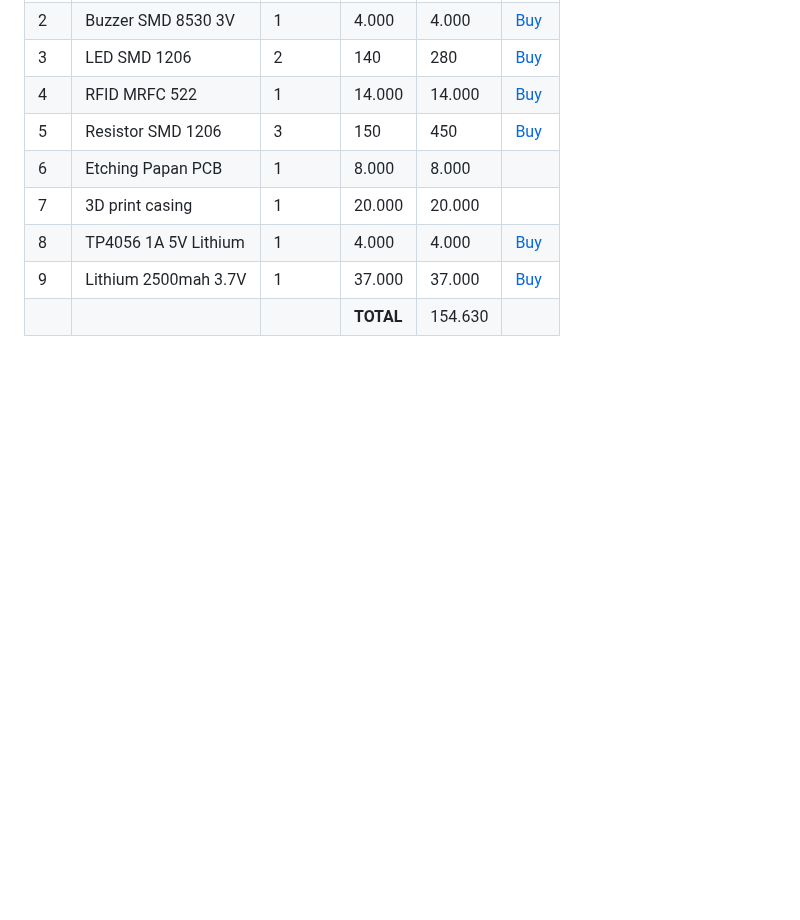
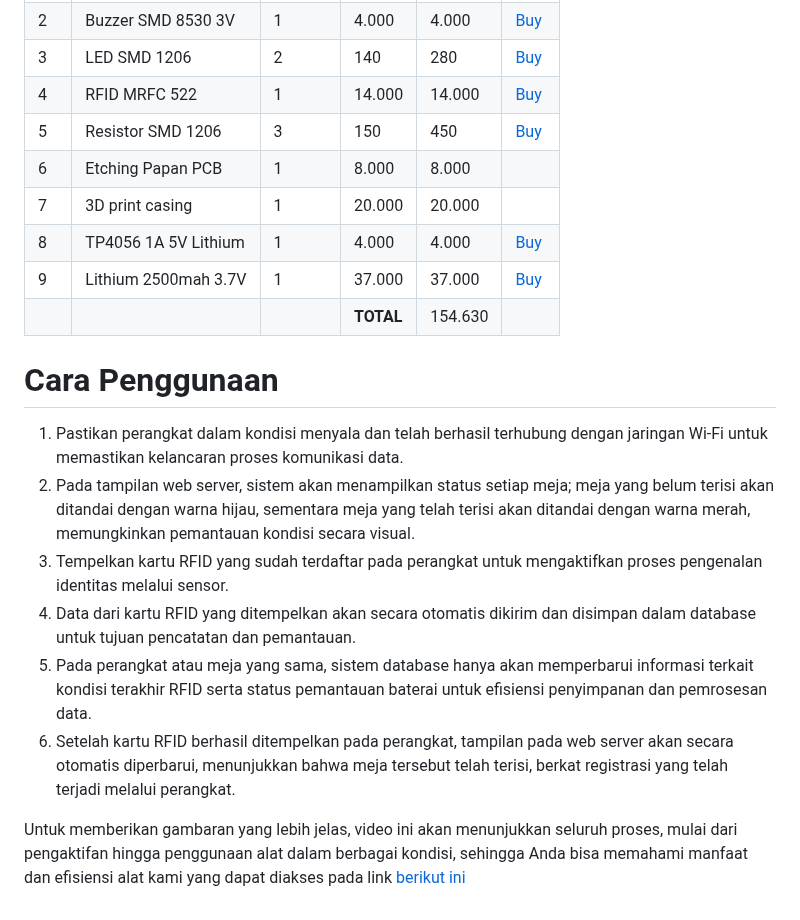
Before and after one commit to faqimuh/TapSit, a Markdown page: README.md, the part around the change. Drawn GitHub-style; blank space fills up the shorter version.

Commit message:
link ytb dan cara penggunaan

```diff
--- a/README.md
+++ b/README.md
@@ -153,3 +153,13 @@ Selamat datang di proyek ini. Berikut adalah beberapa panduan yang mungkin Anda
 | 8   | TP4056 1A 5V Lithium   | 1      | 4.000   | 4.000   |[Buy](https://www.tokopedia.com/isee/tp4056-1a-5v-lithium-lipo-18650-battery-charging-usb-type-c-proteksi) |
 | 9   | Lithium 2500mah 3.7V   | 1      | 37.000  | 37.000  |[Buy](https://id.shp.ee/LSUCxvz)                |
 |     |                        |        | **TOTAL** | 154.630 |
+
+# Cara Penggunaan
+1. Pastikan perangkat dalam kondisi menyala dan telah berhasil terhubung dengan jaringan Wi-Fi untuk memastikan kelancaran proses komunikasi data.
+2. Pada tampilan web server, sistem akan menampilkan status setiap meja; meja yang belum terisi akan ditandai dengan warna hijau, sementara meja yang telah terisi akan ditandai dengan warna merah, memungkinkan pemantauan kondisi secara visual.
+3. Tempelkan kartu RFID yang sudah terdaftar pada perangkat untuk mengaktifkan proses pengenalan identitas melalui sensor.
+4. Data dari kartu RFID yang ditempelkan akan secara otomatis dikirim dan disimpan dalam database untuk tujuan pencatatan dan pemantauan.
+5. Pada perangkat atau meja yang sama, sistem database hanya akan memperbarui informasi terkait kondisi terakhir RFID serta status pemantauan baterai untuk efisiensi penyimpanan dan pemrosesan data.
+6. Setelah kartu RFID berhasil ditempelkan pada perangkat, tampilan pada web server akan secara otomatis diperbarui, menunjukkan bahwa meja tersebut telah terisi, berkat registrasi yang telah terjadi melalui perangkat.
+
+Untuk memberikan gambaran yang lebih jelas, video ini akan menunjukkan seluruh proses, mulai dari pengaktifan hingga penggunaan alat dalam berbagai kondisi, sehingga Anda bisa memahami manfaat dan efisiensi alat kami yang dapat diakses pada link [berikut ini](https://youtu.be/MPJk97POcxs?si=4I_-UE-o9XQQt0bo)
```
